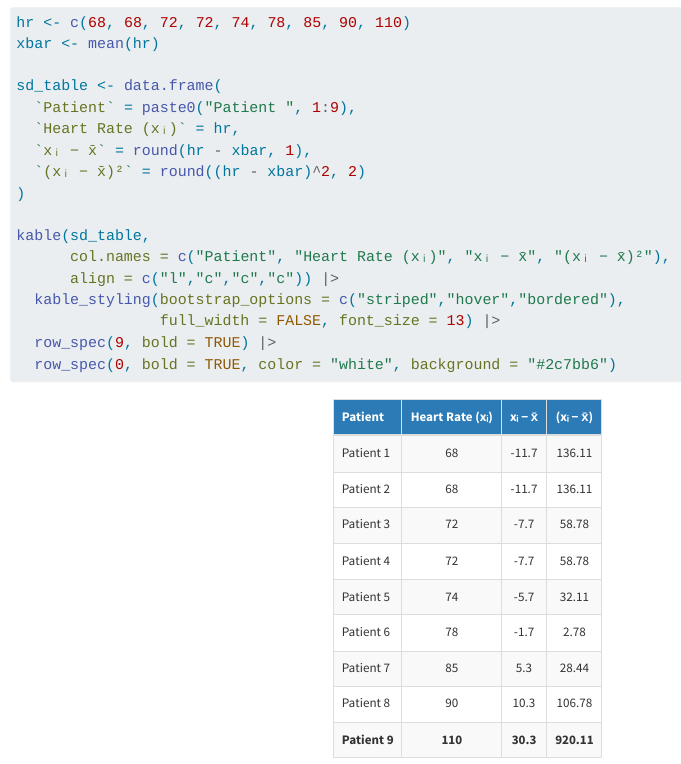
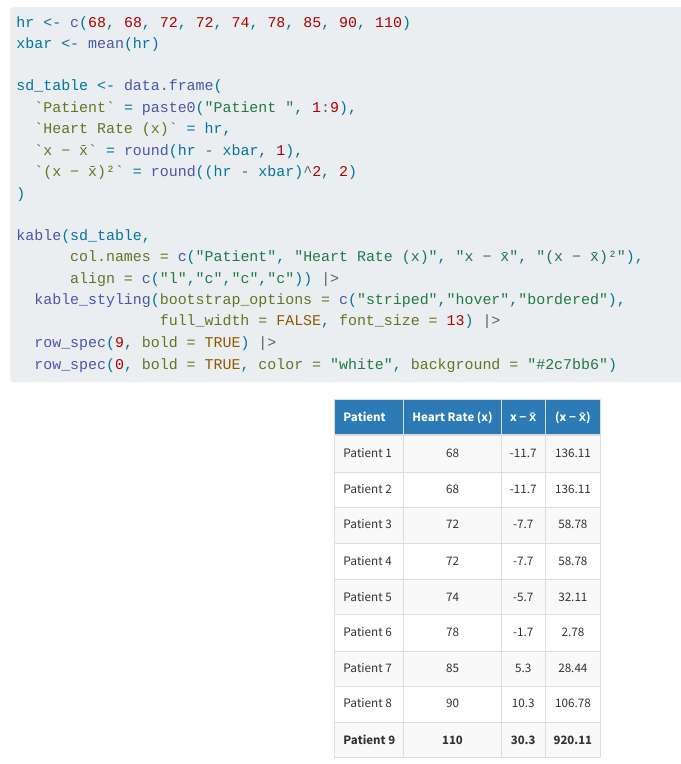
Before and after one commit to Paripai/biostat_book, a Quarto document (chapter02_data_summarization.qmd): the page in a window 1100 px wide, from 9260 px down. Rendered offline with R 4.5, knitr and Pandoc in place of Quarto, with nearby package versions.

```diff
--- a/.github/workflows/publish.yml
+++ b/.github/workflows/publish.yml
@@ -16,6 +16,12 @@
     steps:
       - name: Check out repository
         uses: actions/checkout@v4
+
+      - name: Install Unicode fonts (needed for PDF via xelatex)
+        run: |
+          sudo apt-get update
+          sudo apt-get install -y fonts-dejavu fonts-dejavu-extra
+          fc-cache -fv
 
       - name: Set up Quarto (with TinyTeX for PDF)
         uses: quarto-dev/quarto-actions/setup@v2
--- a/_quarto.yml
+++ b/_quarto.yml
@@ -33,3 +33,6 @@
     number-sections: false
     geometry: margin=1in
     fontsize: 12pt
+    mainfont: "DejaVu Serif"
+    sansfont: "DejaVu Sans"
+    monofont: "DejaVu Sans Mono"
--- a/chapter02_data_summarization.qmd
+++ b/chapter02_data_summarization.qmd
@@ -423,13 +423,13 @@
 
 sd_table <- data.frame(
   `Patient` = paste0("Patient ", 1:9),
-  `Heart Rate (xᵢ)` = hr,
-  `xᵢ − x̄` = round(hr - xbar, 1),
-  `(xᵢ − x̄)²` = round((hr - xbar)^2, 2)
+  `Heart Rate (x)` = hr,
+  `x − x̄` = round(hr - xbar, 1),
+  `(x − x̄)²` = round((hr - xbar)^2, 2)
 )
 
 kable(sd_table,
-      col.names = c("Patient", "Heart Rate (xᵢ)", "xᵢ − x̄", "(xᵢ − x̄)²"),
+      col.names = c("Patient", "Heart Rate (x)", "x − x̄", "(x − x̄)²"),
       align = c("l","c","c","c")) |>
   kable_styling(bootstrap_options = c("striped","hover","bordered"),
                 full_width = FALSE, font_size = 13) |>
```
